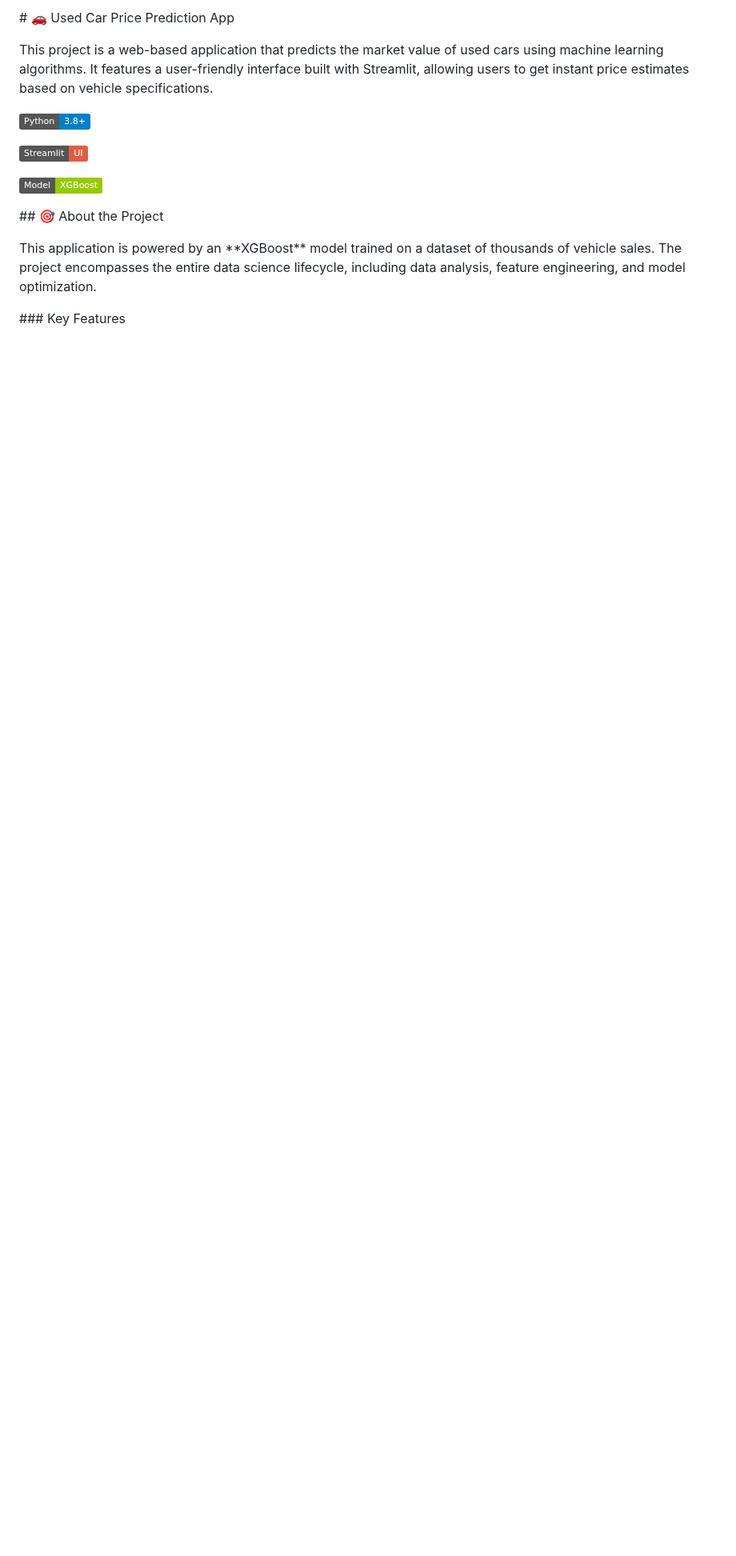
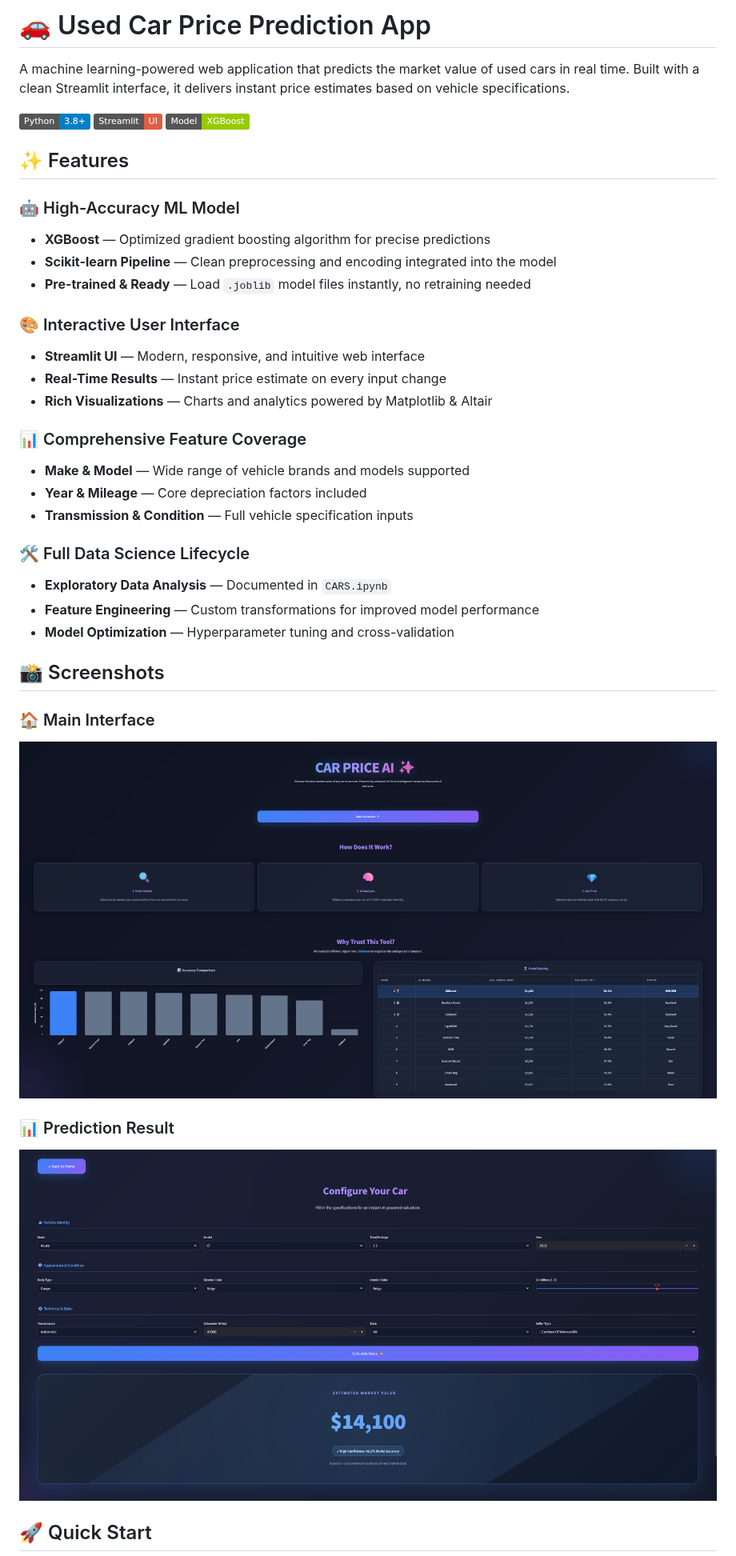
Before and after one commit to Vugar-Mirzoyev/Car_Price_Prediction, a Markdown page: README.md, the part around one of its changes. Shown at 80% size. Rendered like a GitHub page; pictures changed too: assets/main.png (added), assets/prediction.png (added); badges without logos; blank space fills up the shorter version.

```diff
--- a/README.md
+++ b/README.md
@@ -1,26 +1,40 @@
-\# 🚗 Used Car Price Prediction App
+# 🚗 Used Car Price Prediction App
 
-
-
-This project is a web-based application that predicts the market value of used cars using machine learning algorithms. It features a user-friendly interface built with Streamlit, allowing users to get instant price estimates based on vehicle specifications.
-
-
+A machine learning-powered web application that predicts the market value of used cars in real time. Built with a clean Streamlit interface, it delivers instant price estimates based on vehicle specifications.
 
 ![Python](https://img.shields.io/badge/Python-3.8%2B-blue)
-
 ![Streamlit](https://img.shields.io/badge/Streamlit-UI-red)
-
 ![XGBoost](https://img.shields.io/badge/Model-XGBoost-green)
 
+## ✨ Features
 
+### 🤖 High-Accuracy ML Model
+- **XGBoost** — Optimized gradient boosting algorithm for precise predictions
+- **Scikit-learn Pipeline** — Clean preprocessing and encoding integrated into the model
+- **Pre-trained & Ready** — Load `.joblib` model files instantly, no retraining needed
 
-\## 🎯 About the Project
+### 🎨 Interactive User Interface
+- **Streamlit UI** — Modern, responsive, and intuitive web interface
+- **Real-Time Results** — Instant price estimate on every input change
+- **Rich Visualizations** — Charts and analytics powered by Matplotlib & Altair
 
+### 📊 Comprehensive Feature Coverage
+- **Make & Model** — Wide range of vehicle brands and models supported
+- **Year & Mileage** — Core depreciation factors included
+- **Transmission & Condition** — Full vehicle specification inputs
 
+### 🛠️ Full Data Science Lifecycle
+- **Exploratory Data Analysis** — Documented in `CARS.ipynb`
+- **Feature Engineering** — Custom transformations for improved model performance
+- **Model Optimization** — Hyperparameter tuning and cross-validation
 
-This application is powered by an \*\*XGBoost\*\* model trained on a dataset of thousands of vehicle sales. The project encompasses the entire data science lifecycle, including data analysis, feature engineering, and model optimization.
+## 📸 Screenshots
 
+### 🏠 Main Interface
+![Main UI](assets/main.png)
 
+### 📊 Prediction Result
+![Prediction Result](assets/prediction.png)
 
-\### Key Features
+## 🚀 Quick Start
 
```
Also changed, not shown: other parts of README.md (+43 -66 lines), 1 other file.
